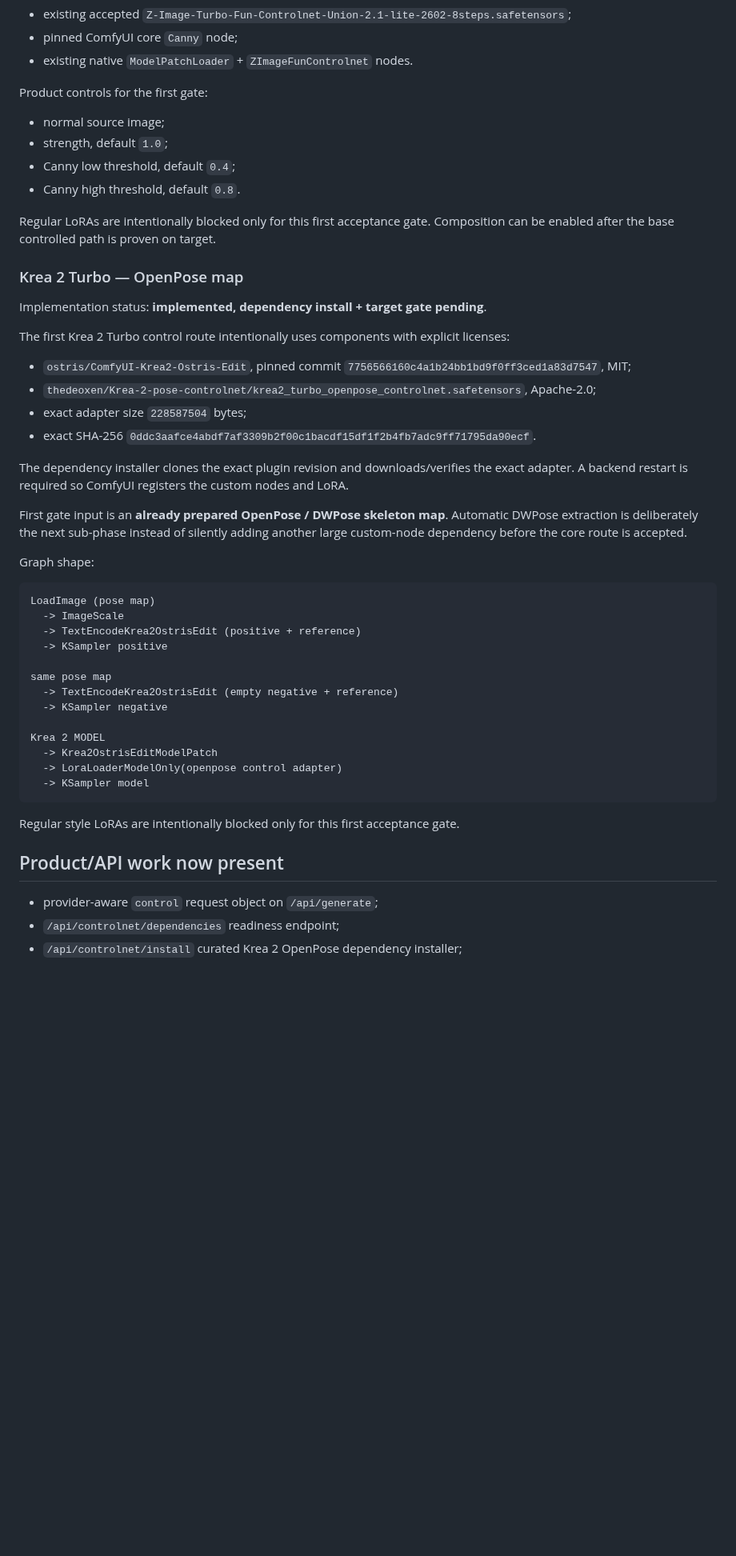
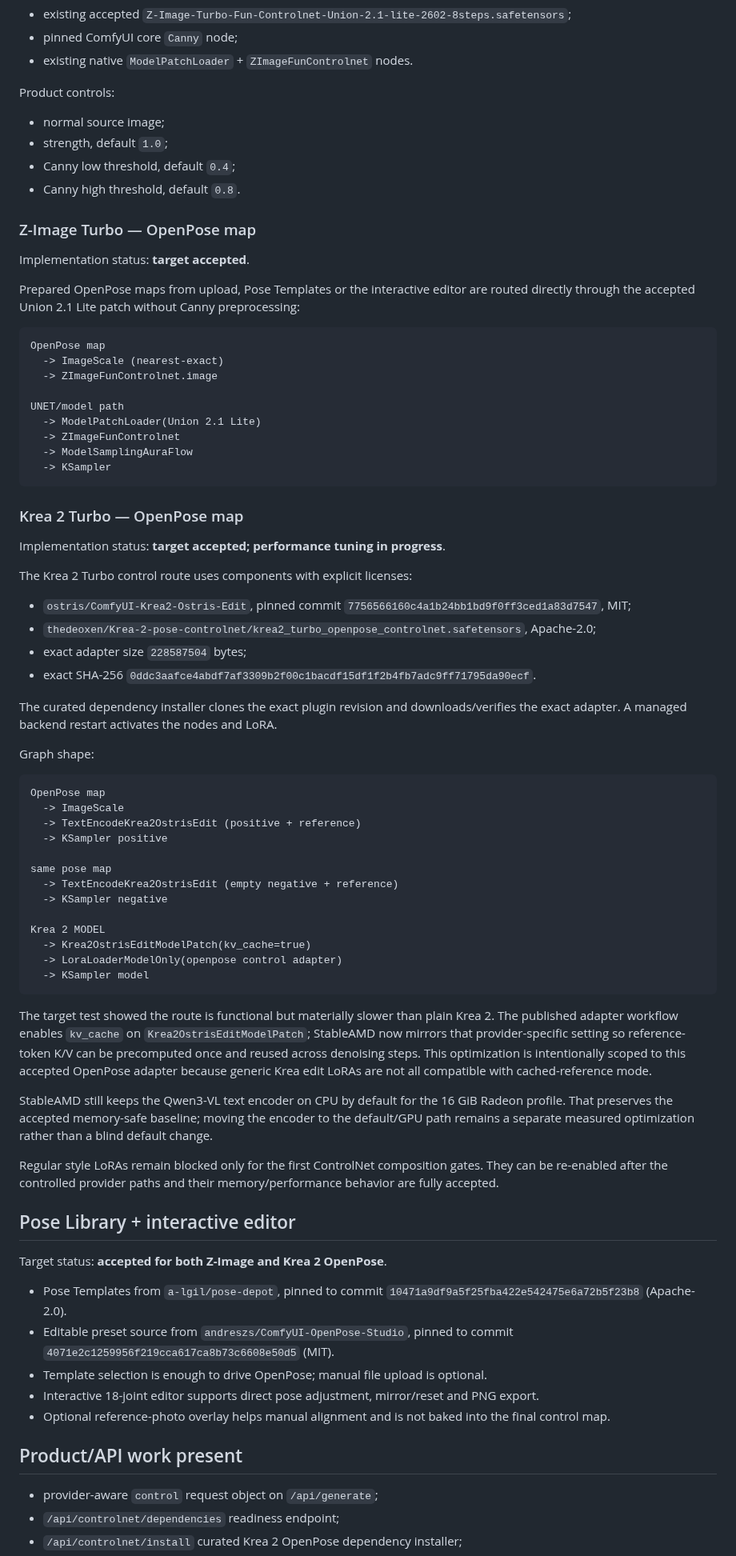
Before and after one commit to quendae/stableamd, a Markdown page: docs/v0.3-controlnet-status.md, the part around one of its changes. Shown at 80% size. Rendered like a GitHub page; blank space fills up the shorter version.

Commit message:
docs(v0.3): accept Z-Image and Krea pose gates

````diff
--- a/docs/v0.3-controlnet-status.md
+++ b/docs/v0.3-controlnet-status.md
@@ -34,34 +34,48 @@ Dependencies:
 - pinned ComfyUI core `Canny` node;
 - existing native `ModelPatchLoader` + `ZImageFunControlnet` nodes.
 
-Product controls for the first gate:
+Product controls:
 
 - normal source image;
 - strength, default `1.0`;
 - Canny low threshold, default `0.4`;
 - Canny high threshold, default `0.8`.
 
-Regular LoRAs are intentionally blocked only for this first acceptance gate. Composition can be enabled after the base controlled path is proven on target.
+### Z-Image Turbo — OpenPose map
+
+Implementation status: **target accepted**.
+
+Prepared OpenPose maps from upload, Pose Templates or the interactive editor are routed directly through the accepted Union 2.1 Lite patch without Canny preprocessing:
+
+```text
+OpenPose map
+  -> ImageScale (nearest-exact)
+  -> ZImageFunControlnet.image
+
+UNET/model path
+  -> ModelPatchLoader(Union 2.1 Lite)
+  -> ZImageFunControlnet
+  -> ModelSamplingAuraFlow
+  -> KSampler
+```
 
 ### Krea 2 Turbo — OpenPose map
 
-Implementation status: **implemented, dependency install + target gate pending**.
+Implementation status: **target accepted; performance tuning in progress**.
 
-The first Krea 2 Turbo control route intentionally uses components with explicit licenses:
+The Krea 2 Turbo control route uses components with explicit licenses:
 
 - `ostris/ComfyUI-Krea2-Ostris-Edit`, pinned commit `7756566160c4a1b24bb1bd9f0ff3ced1a83d7547`, MIT;
 - `thedeoxen/Krea-2-pose-controlnet/krea2_turbo_openpose_controlnet.safetensors`, Apache-2.0;
 - exact adapter size `228587504` bytes;
 - exact SHA-256 `0ddc3aafce4abdf7af3309b2f00c1bacdf15df1f2b4fb7adc9ff71795da90ecf`.
 
-The dependency installer clones the exact plugin revision and downloads/verifies the exact adapter. A backend restart is required so ComfyUI registers the custom nodes and LoRA.
-
-First gate input is an **already prepared OpenPose / DWPose skeleton map**. Automatic DWPose extraction is deliberately the next sub-phase instead of silently adding another large custom-node dependency before the core route is accepted.
+The curated dependency installer clones the exact plugin revision and downloads/verifies the exact adapter. A managed backend restart activates the nodes and LoRA.
 
 Graph shape:
 
 ```text
-LoadImage (pose map)
+OpenPose map
   -> ImageScale
   -> TextEncodeKrea2OstrisEdit (positive + reference)
   -> KSampler positive
@@ -71,14 +85,28 @@ same pose map
   -> KSampler negative
 
 Krea 2 MODEL
-  -> Krea2OstrisEditModelPatch
+  -> Krea2OstrisEditModelPatch(kv_cache=true)
   -> LoraLoaderModelOnly(openpose control adapter)
   -> KSampler model
 ```
 
-Regular style LoRAs are intentionally blocked only for this first acceptance gate.
+The target test showed the route is functional but materially slower than plain Krea 2. The published adapter workflow enables `kv_cache` on `Krea2OstrisEditModelPatch`; StableAMD now mirrors that provider-specific setting so reference-token K/V can be precomputed once and reused across denoising steps. This optimization is intentionally scoped to this accepted OpenPose adapter because generic Krea edit LoRAs are not all compatible with cached-reference mode.
 
-## Product/API work now present
+StableAMD still keeps the Qwen3-VL text encoder on CPU by default for the 16 GiB Radeon profile. That preserves the accepted memory-safe baseline; moving the encoder to the default/GPU path remains a separate measured optimization rather than a blind default change.
+
+Regular style LoRAs remain blocked only for the first ControlNet composition gates. They can be re-enabled after the controlled provider paths and their memory/performance behavior are fully accepted.
+
+## Pose Library + interactive editor
+
+Target status: **accepted for both Z-Image and Krea 2 OpenPose**.
+
+- Pose Templates from `a-lgil/pose-depot`, pinned to commit `10471a9df9a5f25fba422e542475e6a72b5f23b8` (Apache-2.0).
+- Editable preset source from `andreszs/ComfyUI-OpenPose-Studio`, pinned to commit `4071e2c1259956f219cca617ca8b73c6608e50d5` (MIT).
+- Template selection is enough to drive OpenPose; manual file upload is optional.
+- Interactive 18-joint editor supports direct pose adjustment, mirror/reset and PNG export.
+- Optional reference-photo overlay helps manual alignment and is not baked into the final control map.
+
+## Product/API work present
 
 - provider-aware `control` request object on `/api/generate`;
 - `/api/controlnet/dependencies` readiness endpoint;
````
Also changed, not shown: other parts of docs/v0.3-controlnet-status.md (+19 -29 lines).
